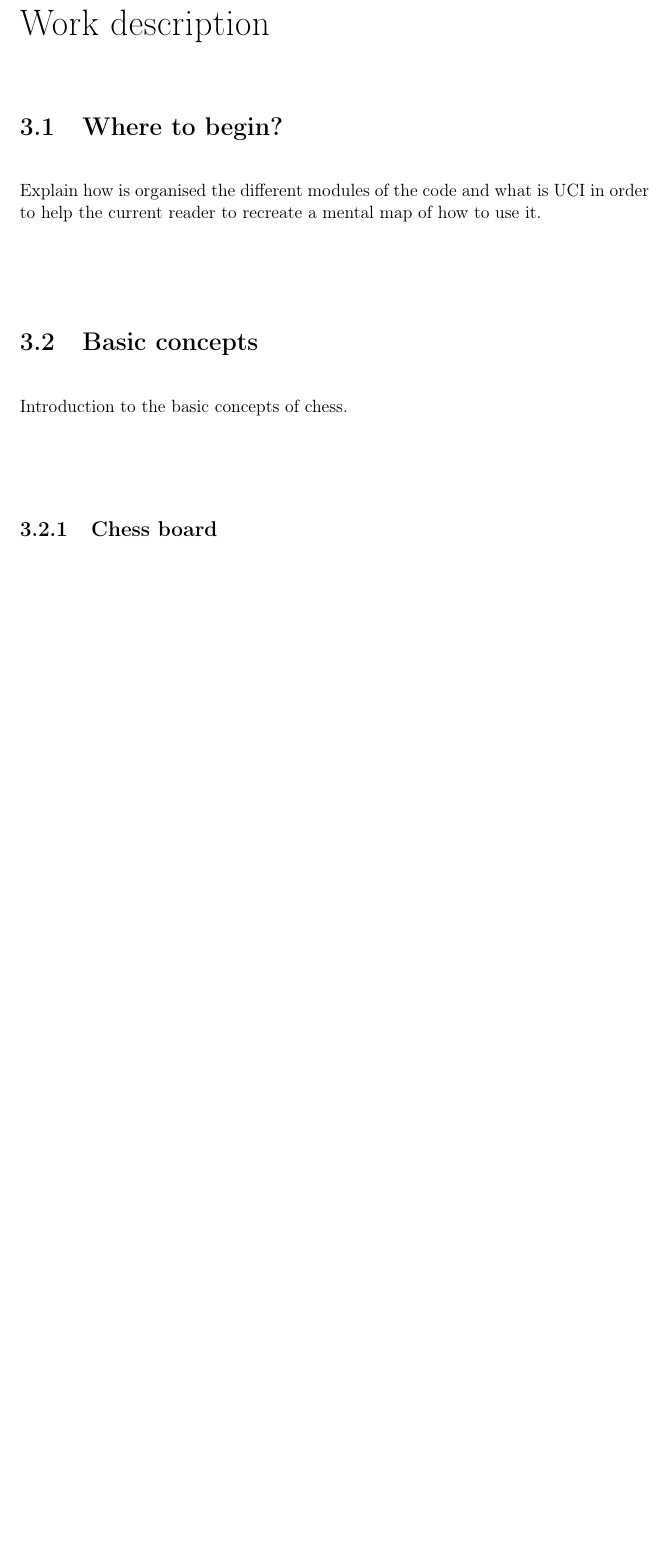
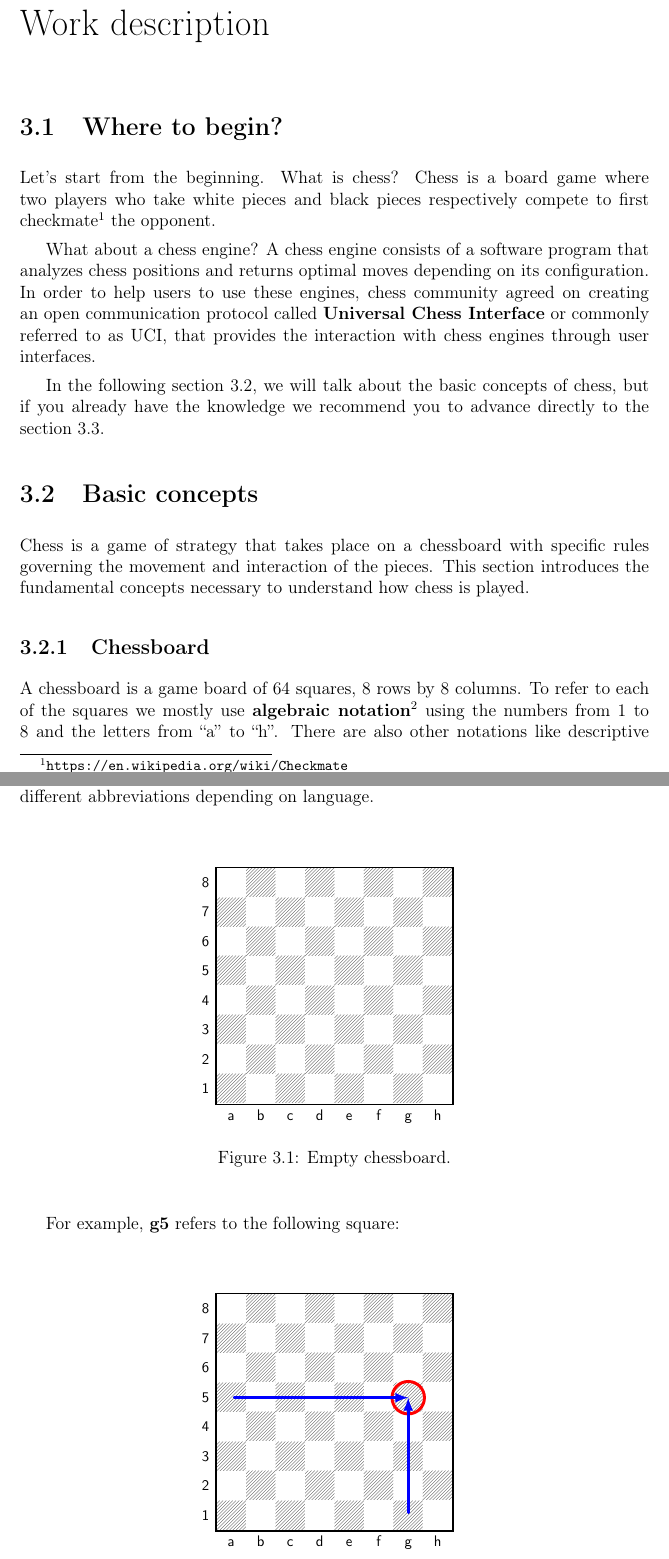
Before and after one commit to LauraWangQiu/AlphaDeepChess, a LaTeX thesis (doc/AlphaDeepChess/TFGTeXiS.tex, which reads doc/AlphaDeepChess/Capitulos/DescripcionTrabajo.tex, doc/AlphaDeepChess/TeXiS/TeXiS_pream.tex): part of page 21 of 32 before the commit and two parts of pages 21 and 22 of 34 after it, the two joined at a grey line, cut so that both start at the same text, the shorter picture padded with empty space. Compiled offline with pdfLaTeX; a LaTeX package or settings file that is missing is left out.

Commit message:
memoir: where to begin, chessboard and chess pieces using diagrams

```diff
--- a/doc/AlphaDeepChess/Capitulos/DescripcionTrabajo.tex
+++ b/doc/AlphaDeepChess/Capitulos/DescripcionTrabajo.tex
@@ -32,10 +32,40 @@
 
 \section{Where to begin?}
 
-Explain how is organised the different modules of the code and what is UCI in order to help the current reader to recreate a mental map of how to use it.
+Let's start from the beginning. What is chess? Chess is a board game where two players who take white pieces and black pieces respectively compete to first checkmate\footnote{\url{https://en.wikipedia.org/wiki/Checkmate}} the opponent.
+
+What about a chess engine? A chess engine consists of a software program that analyzes chess positions and returns optimal moves depending on its configuration. In order to help users to use these engines, chess community agreed on creating an open communication protocol called \textbf{Universal Chess Interface} or commonly referred to as UCI, that provides the interaction with chess engines through user interfaces.
+
+In the following section \ref{sec:basicConcepts}, we will talk about the basic concepts of chess, but if you already have the knowledge we recommend you to advance directly to the section \ref{sec:modules}.
 
 \section{Basic concepts}
+\label{sec:basicConcepts}
 
-Introduction to the basic concepts of chess.
+Chess is a game of strategy that takes place on a chessboard with specific rules governing the movement and interaction of the pieces. This section introduces the fundamental concepts necessary to understand how chess is played.
 
-\subsection{Chess board}
+\subsection{Chessboard}
+
+A chessboard is a game board of 64 squares, 8 rows by 8 columns. To refer to each of the squares we mostly use \textbf{algebraic notation\footnote{\url{https://en.wikipedia.org/wiki/Algebraic_notation_(chess)}}} using the numbers from 1 to 8 and the letters from ``a'' to ``h''. There are also other notations like descriptive notation\footnote{\url{https://en.wikipedia.org/wiki/Descriptive_notation}} which is obsolete or ICCF numeric notation\footnote{\url{https://en.wikipedia.org/wiki/ICCF_numeric_notation}} due to chess pieces have different abbreviations depending on language.
+
+\begin{figure}[H] % H para que la figura se coloque exactamente en la posición donde esté definida (del paquete float)
+    \centering
+    \newchessgame
+    \chessboard[setpieces={},showmover=false]
+    \caption{Empty chessboard.}
+    \label{fig:chessboard}
+\end{figure}
+
+For example, \textbf{g5} refers to the following square:
+
+\begin{figure}[H]
+    \centering
+    \newchessgame % Crear un nuevo tablero vacío
+    \chessboard[
+      setpieces={}, % No piezas en el tablero
+      showmover=false,
+      markstyle=circle, color=red, markfield=g5, % Marcar g5 con un círculo rojo
+      pgfstyle=straightmove, color=blue, % Estilo de flechas rectas y azules
+      markmoves={g1-g5, a5-g5}, % Flechas desde g1 → g5 y a5 → g5
+      arrow=to % Flechas con punta
+    ]
+    \caption{Example: square \textbf{g5} highlighted and arrows pointing to it.}
--- a/doc/AlphaDeepChess/TeXiS/TeXiS_pream.tex
+++ b/doc/AlphaDeepChess/TeXiS/TeXiS_pream.tex
@@ -759,6 +759,11 @@
 % para generar dummy text para mostrar el funcionamiento de la plantilla
 \usepackage{lipsum}
 
+% para poner figuras en una sección específica
+\usepackage{float}
+
+% para generar tableros de ajedrez
+\usepackage{xskak}
 
 % Variable local para emacs, para  que encuentre el fichero maestro de
 % compilación y funcionen mejor algunas teclas rápidas de AucTeX
```
Also changed, not shown: doc/AlphaDeepChess/TFGTeXiS.pdf, doc/AlphaDeepChess/Capitulos/DescripcionTrabajo.tex (30 more changed lines).
